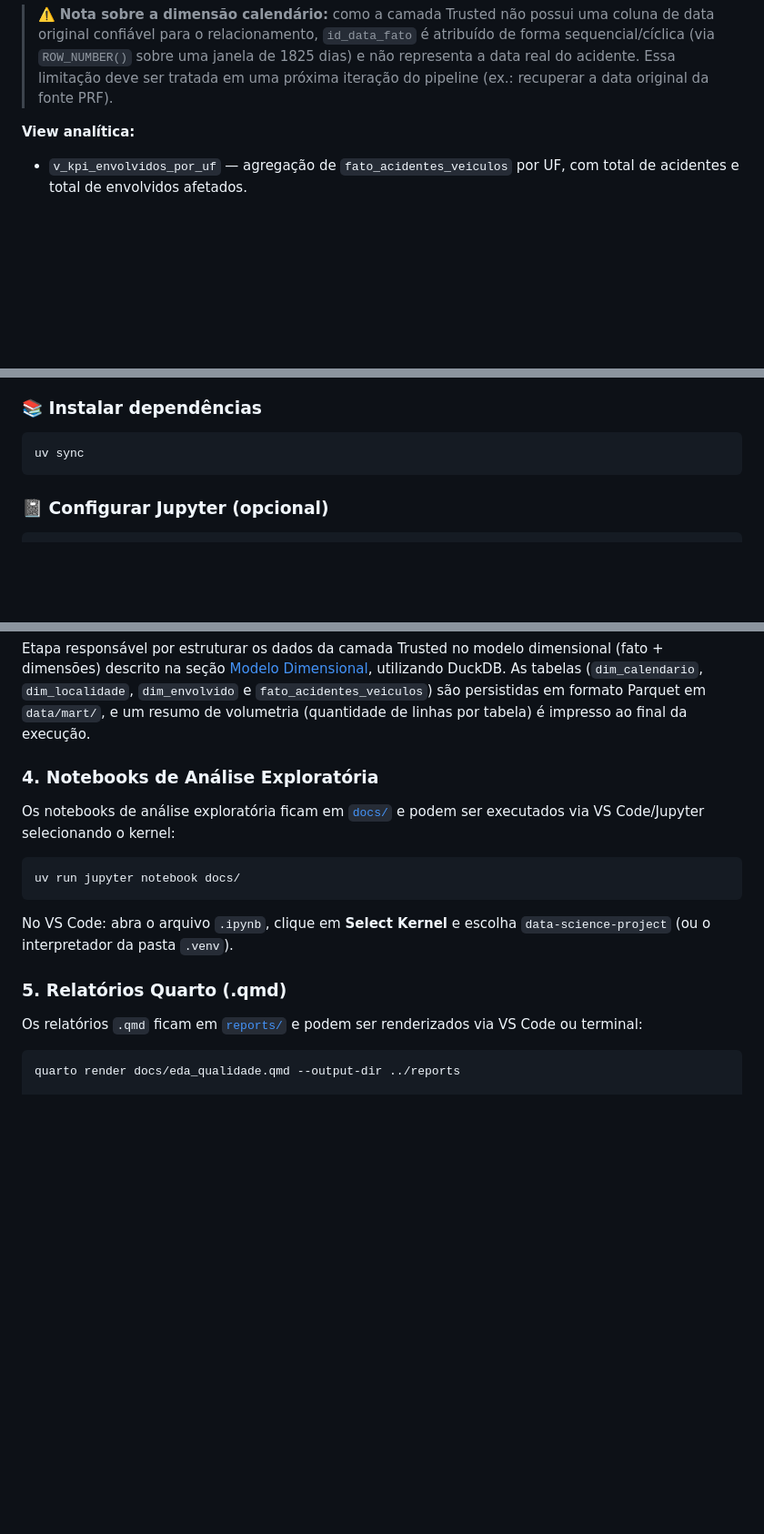
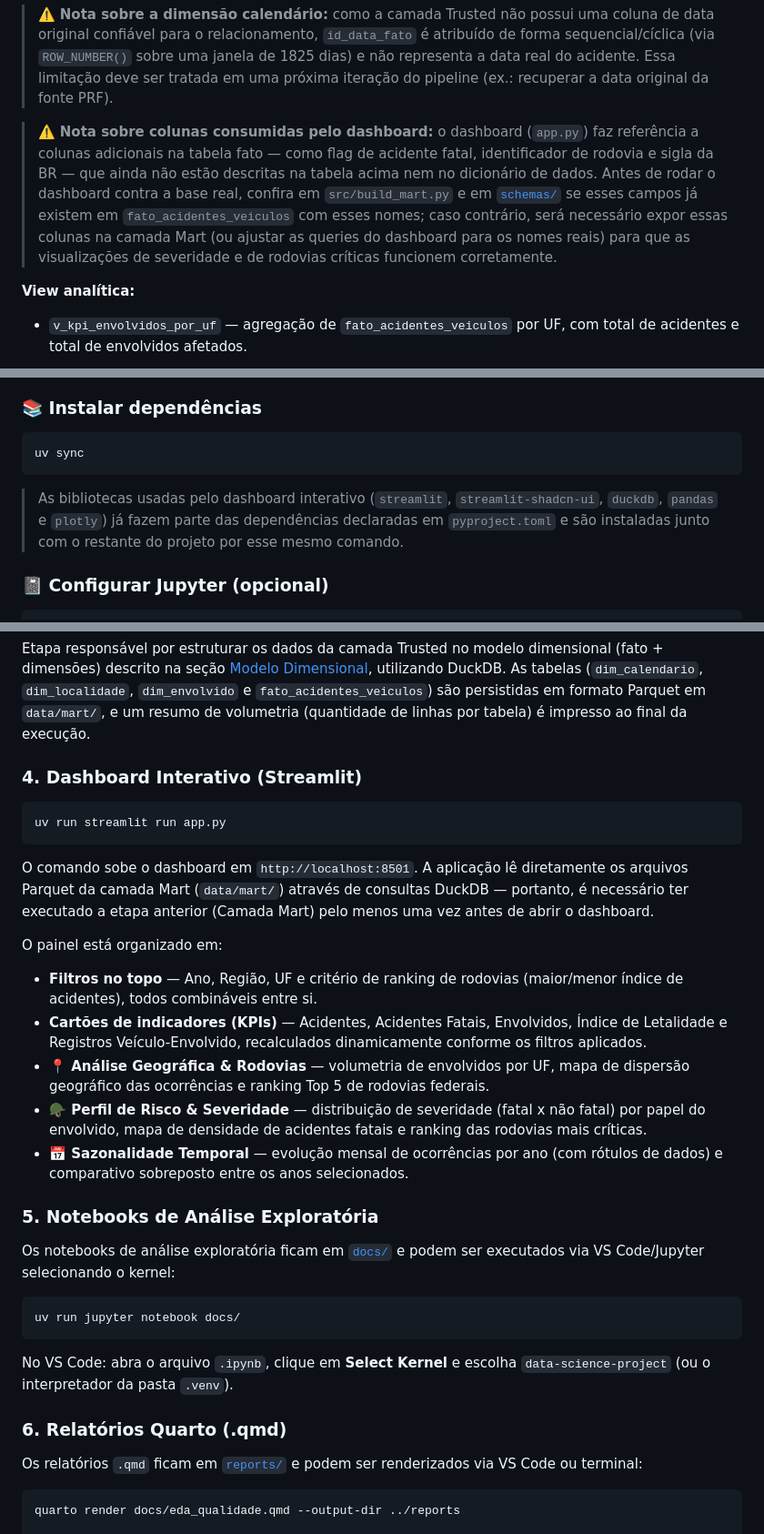
Before and after one commit to danzz32/data-science-project, a Markdown page: README.md, 3 parts joined by grey strips. Shown at 91% size. GitHub-like rendering; blank space fills up the shorter version.

Commit message:
refact: layout do dashboard; conteúdo do README para incluir dashboard streamlit

````diff
--- a/README.md
+++ b/README.md
@@ -33,6 +33,8 @@ A camada final do pipeline (Mart), construída em <code>src/build_mart.py</code>
 | `dim_envolvido` | Tipos de envolvido (`tipo_envolvido`) distintos, com chave `id_envolvido` gerada via hash MD5. |
 
 > ⚠️ **Nota sobre a dimensão calendário:** como a camada Trusted não possui uma coluna de data original confiável para o relacionamento, `id_data_fato` é atribuído de forma sequencial/cíclica (via `ROW_NUMBER()` sobre uma janela de 1825 dias) e não representa a data real do acidente. Essa limitação deve ser tratada em uma próxima iteração do pipeline (ex.: recuperar a data original da fonte PRF).
+
+> ⚠️ **Nota sobre colunas consumidas pelo dashboard:** o dashboard (`app.py`) faz referência a colunas adicionais na tabela fato — como flag de acidente fatal, identificador de rodovia e sigla da BR — que ainda não estão descritas na tabela acima nem no dicionário de dados. Antes de rodar o dashboard contra a base real, confira em `src/build_mart.py` e em [`schemas/`](./schemas) se esses campos já existem em `fato_acidentes_veiculos` com esses nomes; caso contrário, será necessário expor essas colunas na camada Mart (ou ajustar as queries do dashboard para os nomes reais) para que as visualizações de severidade e de rodovias críticas funcionem corretamente.
 
 **View analítica:**
 
@@ -116,6 +118,8 @@ source .venv/bin/activate  # Linux/macOS
 ```bash
 uv sync
 ```
+
+> As bibliotecas usadas pelo dashboard interativo (`streamlit`, `streamlit-shadcn-ui`, `duckdb`, `pandas` e `plotly`) já fazem parte das dependências declaradas em `pyproject.toml` e são instaladas junto com o restante do projeto por esse mesmo comando.
 
 ### 📓 Configurar Jupyter (opcional)
 
@@ -204,7 +208,23 @@ uv run python src/build_mart.py
 
 Etapa responsável por estruturar os dados da camada Trusted no modelo dimensional (fato + dimensões) descrito na seção [Modelo Dimensional](#-modelo-dimensional), utilizando DuckDB. As tabelas (`dim_calendario`, `dim_localidade`, `dim_envolvido` e `fato_acidentes_veiculos`) são persistidas em formato Parquet em `data/mart/`, e um resumo de volumetria (quantidade de linhas por tabela) é impresso ao final da execução.
 
-### 4. Notebooks de Análise Exploratória
+### 4. Dashboard Interativo (Streamlit)
+
+```bash
+uv run streamlit run app.py
+```
+
+O comando sobe o dashboard em `http://localhost:8501`. A aplicação lê diretamente os arquivos Parquet da camada Mart (`data/mart/`) através de consultas DuckDB — portanto, é necessário ter executado a etapa anterior (Camada Mart) pelo menos uma vez antes de abrir o dashboard.
+
+O painel está organizado em:
+
+- **Filtros no topo** — Ano, Região, UF e critério de ranking de rodovias (maior/menor índice de acidentes), todos combináveis entre si.
+- **Cartões de indicadores (KPIs)** — Acidentes, Acidentes Fatais, Envolvidos, Índice de Letalidade e Registros Veículo-Envolvido, recalculados dinamicamente conforme os filtros aplicados.
+- **📍 Análise Geográfica & Rodovias** — volumetria de envolvidos por UF, mapa de dispersão geográfico das ocorrências e ranking Top 5 de rodovias federais.
+- **🪖 Perfil de Risco & Severidade** — distribuição de severidade (fatal x não fatal) por papel do envolvido, mapa de densidade de acidentes fatais e ranking das rodovias mais críticas.
+- **📅 Sazonalidade Temporal** — evolução mensal de ocorrências por ano (com rótulos de dados) e comparativo sobreposto entre os anos selecionados.
+
+### 5. Notebooks de Análise Exploratória
 
 Os notebooks de análise exploratória ficam em [`docs/`](./docs) e podem ser executados via VS Code/Jupyter selecionando o kernel:
 
@@ -214,7 +234,7 @@ uv run jupyter notebook docs/
 
 No VS Code: abra o arquivo `.ipynb`, clique em **Select Kernel** e escolha `data-science-project` (ou o interpretador da pasta `.venv`).
 
-### 5. Relatórios Quarto (.qmd)
+### 6. Relatórios Quarto (.qmd)
 
 Os relatórios `.qmd` ficam em [`reports/`](./reports) e podem ser renderizados via VS Code ou terminal:
 
````
Also changed, not shown: other parts of README.md (+2 -0 lines).
